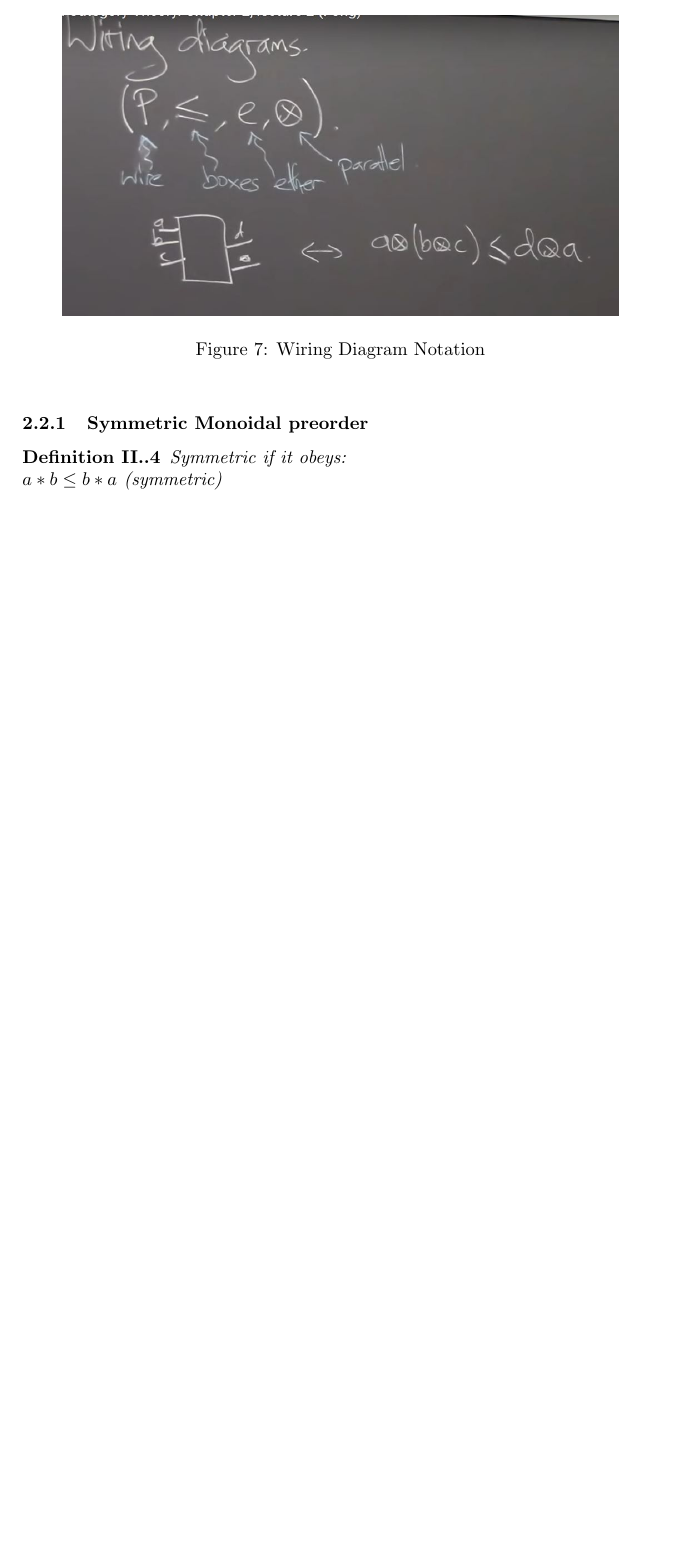
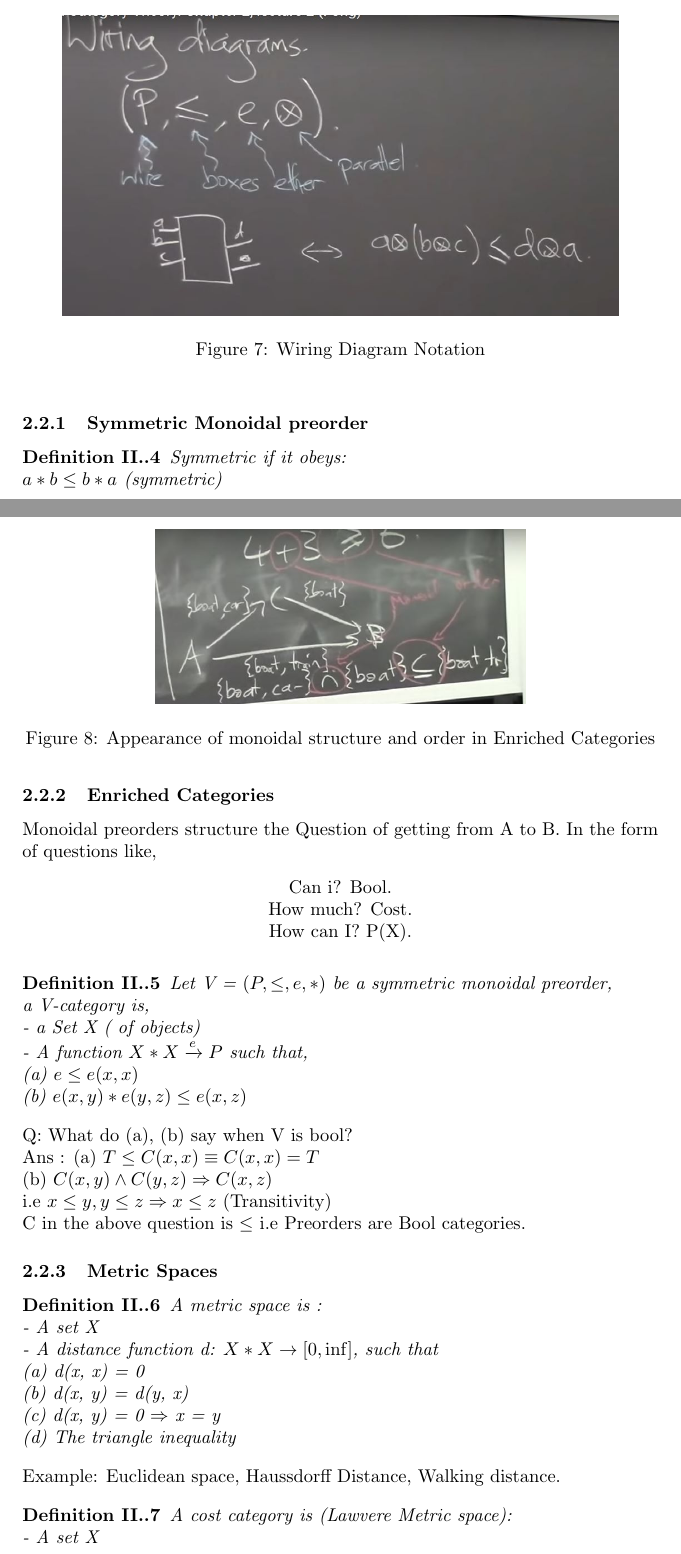
Before and after one commit to Shashi456/Projects, a LaTeX document (Applied Category Theory/main.tex): part of page 11 of 11 before the commit and two parts of pages 11 and 12 of 13 after it, the two joined at a grey line, cut so that both start at the same text, the shorter picture padded with empty space. Compiled offline with pdfLaTeX.

Commit message:
Complete chapter 2 lecture 2 notes

```diff
--- a/Applied Category Theory/main.tex
+++ b/Applied Category Theory/main.tex
@@ -268,6 +268,50 @@ P(x) = $(P(x), \subset, X, \cap)$\\
     Symmetric if it obeys: \\
     $a*b \leq b*a$ (symmetric)
 \end{defn}
+\newpage
+\subsubsection{Enriched Categories}
+Monoidal preorders structure the Question of getting from A to B.
+In the form of questions like,
+\begin{center}
+    Can i? Bool.\\
+    How much? Cost.\\
+    How can I? P(X).
+\end{center}
+\begin{figure}[]
+    \centering
+    \includegraphics[scale=0.5]{./images/8.jpg}
+    \caption{Appearance of monoidal structure and order in Enriched Categories}
+    \label{fig:my_label}
+\end{figure}
+\begin{defn}
+    Let V = $(P, \leq, e, *)$ be a symmetric monoidal preorder, \\
+    a V-category is, \\
+    - a Set X ( of objects)\\
+    - A function $X * X \xrightarrow{e} P$
+    such that, \\
+    (a) $e \leq e(x, x)$\\
+    (b) $e(x,y)*e(y,z) \leq e(x, z)$
+ \end{defn}
+ Q: What do (a), (b) say when V is bool?\\
+ Ans : (a) $ T \leq C(x,x) \equiv C(x, x) = T$\\
+       (b) $C(x, y) \wedge C(y,z) \Rightarrow C(x,z)$\\
+     i.e $ x \leq y, y \leq z \Rightarrow x \leq z$ (Transitivity)\\
+C in the above question is $\leq$ i.e Preorders are Bool categories.
 
+\subsubsection{Metric Spaces}
+\begin{defn}
+    A metric space is : \\
+    - A set X \\
+    - A distance function d: $X*X \rightarrow [0, \inf]$,
+    such that \\
+    (a) d(x, x) = 0 \\
+    (b) d(x, y) = d(y, x)\\
+    (c) d(x, y) = 0 $\Rightarrow$ x = y \\
+    (d) The triangle inequality
+\end{defn}
+Example: Euclidean space, Haussdorff Distance, Walking distance.
 
-
+\begin{defn}
+    A cost category is (Lawvere Metric space): \\
+    - A set X \\
+    - A function function d: $X*X \xrightarrow{d} [0, \inf]$,
@@ -274 +321,3 @@ P(x) = $(P(x), \subset, X, \cap)$\\
+\end{defn}
+\subsection{Additional Chapter Notes}
 \end{document}
```
Also changed, not shown: Applied Category Theory/Applied_Category_Theory.pdf (deleted), Applied Category Theory/images/8.jpg (added), Applied Category Theory/main.pdf, Applied Category Theory/main.tex (3 more changed lines), 6 other files.
